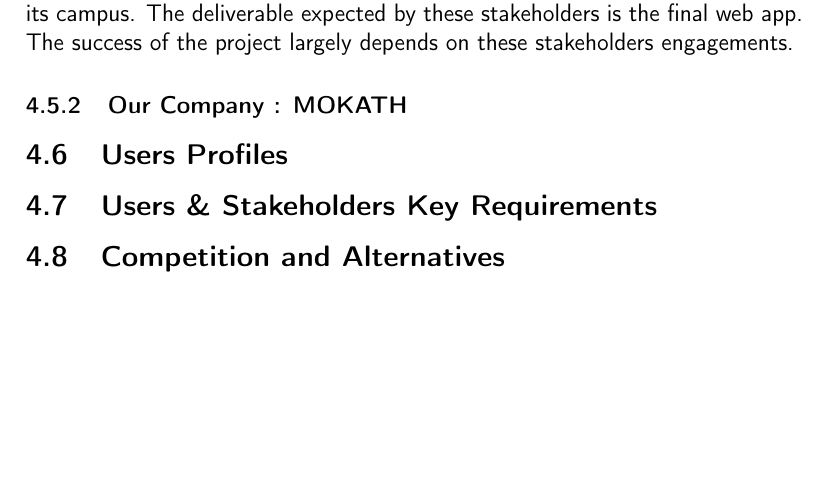
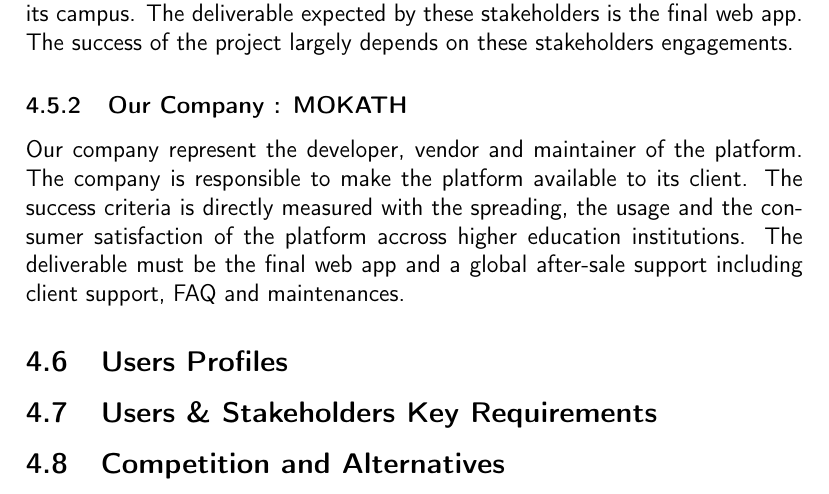
Before and after one commit to unige-pinfo-2018/PInfo3, a LaTeX document (docs/modelisation/vision_document/vision_document.tex): part of page 10 of 18, cut so that both start at the same text, the shorter picture padded with empty space. Compiled offline with pdfLaTeX.

Commit message:
Update vision doc

```diff
--- a/docs/modelisation/vision_document/vision_document.tex
+++ b/docs/modelisation/vision_document/vision_document.tex
@@ -222,6 +222,10 @@
 	    success of the project largely depends on these stakeholders engagements.
 
 	    \subsubsection{Our Company : MOKATH}
+	    Our company represent the developer, vendor and maintainer of the platform. The company is responsible to make the
+	    platform available to its client. The success criteria is directly measured with the spreading, the usage and the
+	    consumer satisfaction of the platform accross higher education institutions. The deliverable must be the final web
+	    app and a global after-sale support including client support, FAQ and maintenances.
 
 	\subsection{Users Profiles}
 	\subsection{Users \& Stakeholders Key Requirements}
```
